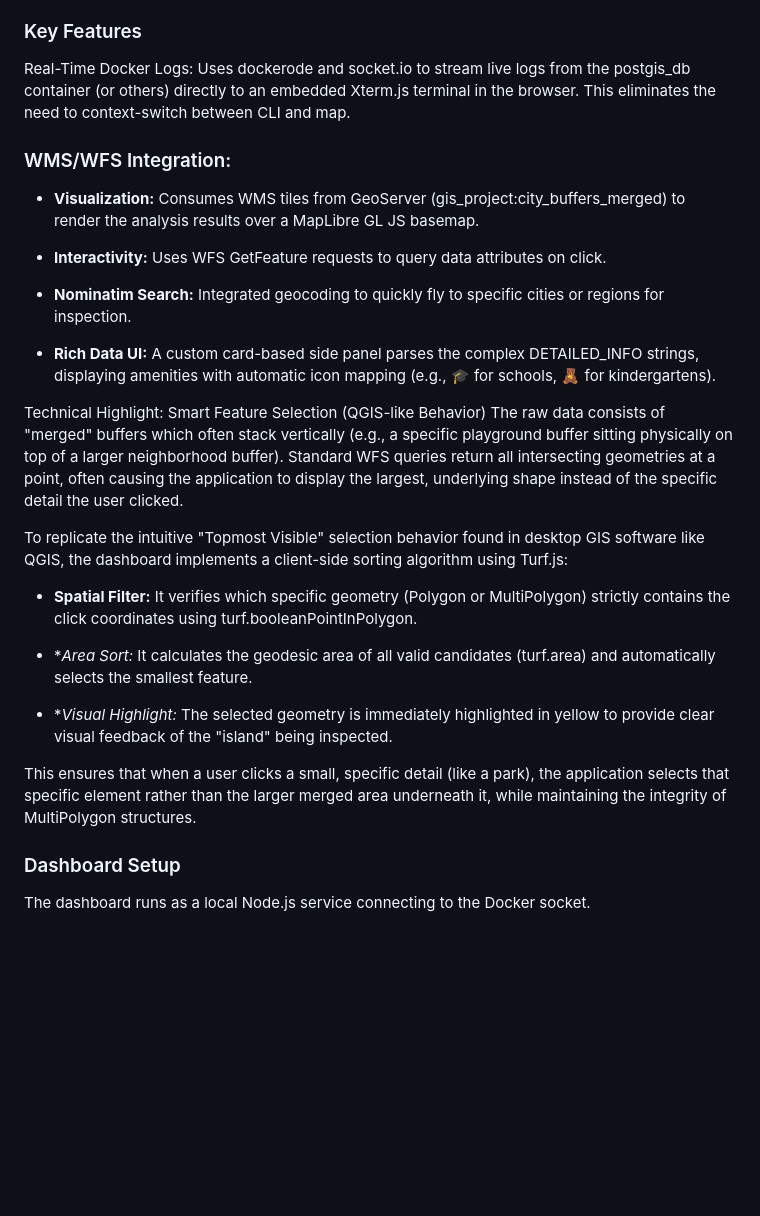
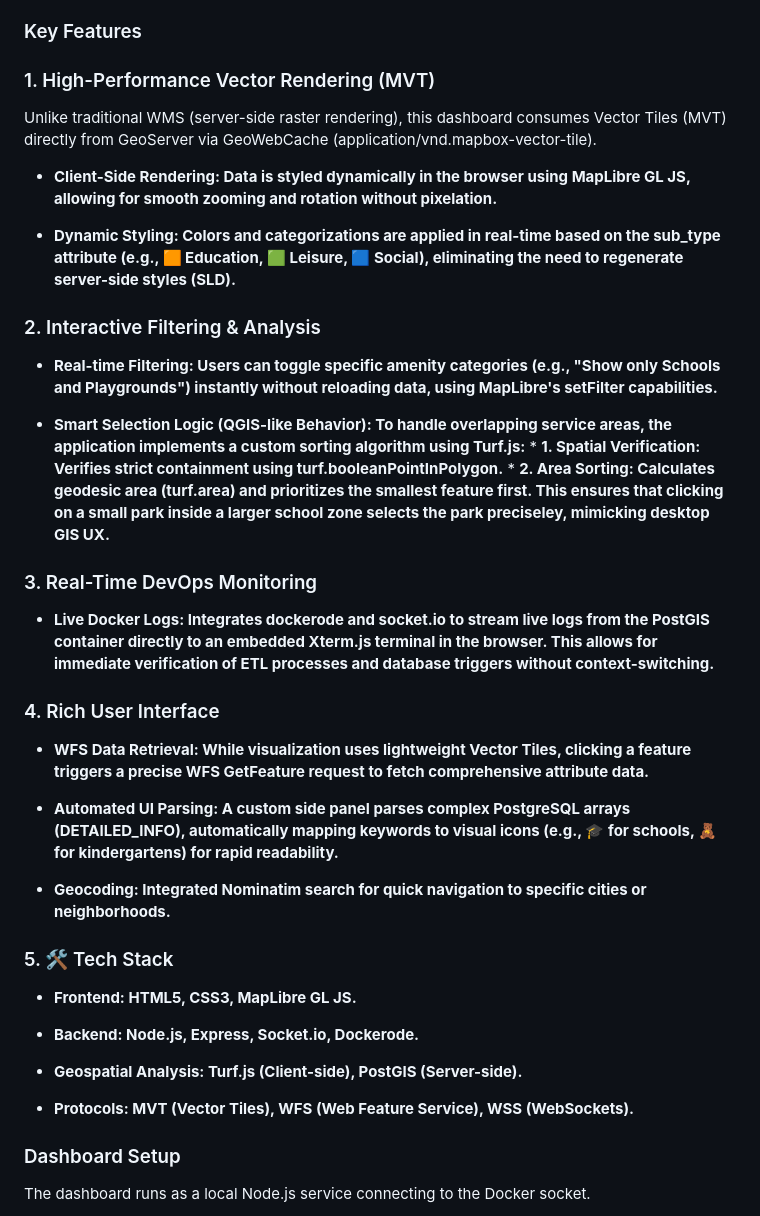
Before and after one commit to causape/opensourceGIS_docker, a Markdown page: README.md, the part around the change. Drawn GitHub-style; blank space fills up the shorter version.

```diff
--- a/README.md
+++ b/README.md
@@ -173,30 +173,38 @@ When buffers overlap, they dissolve into a single "Service Island" that absorbs
 To streamline operations and visualization, the project includes a custom Node.js Dashboard that unifies DevOps and GIS workflows in a single interface. This allows for real-time monitoring of the Docker stack while visually inspecting the generated "Service Islands."
 
 ### Key Features
-Real-Time Docker Logs: Uses dockerode and socket.io to stream live logs from the postgis_db container (or others) directly to an embedded Xterm.js terminal in the browser. This eliminates the need to context-switch between CLI and map.
+### 1. High-Performance Vector Rendering (MVT)
+Unlike traditional WMS (server-side raster rendering), this dashboard consumes Vector Tiles (MVT) directly from GeoServer via GeoWebCache (application/vnd.mapbox-vector-tile).
 
-### WMS/WFS Integration:
+* **Client-Side Rendering: Data is styled dynamically in the browser using MapLibre GL JS, allowing for smooth zooming and rotation without pixelation.**
 
-* **Visualization:** Consumes WMS tiles from GeoServer (gis_project:city_buffers_merged) to render the analysis results over a MapLibre GL JS basemap.
+* **Dynamic Styling: Colors and categorizations are applied in real-time based on the sub_type attribute (e.g., 🟧 Education, 🟩 Leisure, 🟦 Social), eliminating the need to regenerate server-side styles (SLD).**
 
-* **Interactivity:** Uses WFS GetFeature requests to query data attributes on click.
+### 2. Interactive Filtering & Analysis
+* **Real-time Filtering: Users can toggle specific amenity categories (e.g., "Show only Schools and Playgrounds") instantly without reloading data, using MapLibre's setFilter capabilities.**
 
-* **Nominatim Search:** Integrated geocoding to quickly fly to specific cities or regions for inspection.
+* **Smart Selection Logic (QGIS-like Behavior): To handle overlapping service areas, the application implements a custom sorting algorithm using Turf.js:**
+      * **1. Spatial Verification: Verifies strict containment using turf.booleanPointInPolygon.**
+      * **2. Area Sorting: Calculates geodesic area (turf.area) and prioritizes the smallest feature first. This ensures that clicking on a small park inside a larger school zone selects the park preciseley, mimicking      desktop GIS UX.**
 
-* **Rich Data UI:** A custom card-based side panel parses the complex DETAILED_INFO strings, displaying amenities with automatic icon mapping (e.g., 🎓 for schools, 🧸 for kindergartens).
+### 3. Real-Time DevOps Monitoring
+* **Live Docker Logs: Integrates dockerode and socket.io to stream live logs from the PostGIS container directly to an embedded Xterm.js terminal in the browser. This allows for immediate verification of ETL processes and database triggers without context-switching.**
 
-Technical Highlight: Smart Feature Selection (QGIS-like Behavior)
-The raw data consists of "merged" buffers which often stack vertically (e.g., a specific playground buffer sitting physically on top of a larger neighborhood buffer). Standard WFS queries return all intersecting geometries at a point, often causing the application to display the largest, underlying shape instead of the specific detail the user clicked.
+### 4. Rich User Interface
+* **WFS Data Retrieval: While visualization uses lightweight Vector Tiles, clicking a feature triggers a precise WFS GetFeature request to fetch comprehensive attribute data.**
 
-To replicate the intuitive "Topmost Visible" selection behavior found in desktop GIS software like QGIS, the dashboard implements a client-side sorting algorithm using Turf.js:
+* **Automated UI Parsing: A custom side panel parses complex PostgreSQL arrays (DETAILED_INFO), automatically mapping keywords to visual icons (e.g., 🎓 for schools, 🧸 for kindergartens) for rapid readability.**
 
-* **Spatial Filter:** It verifies which specific geometry (Polygon or MultiPolygon) strictly contains the click coordinates using turf.booleanPointInPolygon.
+* **Geocoding: Integrated Nominatim search for quick navigation to specific cities or neighborhoods.**
 
-* **Area Sort:* It calculates the geodesic area of all valid candidates (turf.area) and automatically selects the smallest feature.
+### 5. 🛠️ Tech Stack
+* **Frontend: HTML5, CSS3, MapLibre GL JS.**
 
-* **Visual Highlight:* The selected geometry is immediately highlighted in yellow to provide clear visual feedback of the "island" being inspected.
+* **Backend: Node.js, Express, Socket.io, Dockerode.**
 
-This ensures that when a user clicks a small, specific detail (like a park), the application selects that specific element rather than the larger merged area underneath it, while maintaining the integrity of MultiPolygon structures.
+* **Geospatial Analysis: Turf.js (Client-side), PostGIS (Server-side).**
+
+* **Protocols: MVT (Vector Tiles), WFS (Web Feature Service), WSS (WebSockets).**
 
 ### Dashboard Setup
 The dashboard runs as a local Node.js service connecting to the Docker socket.
```
